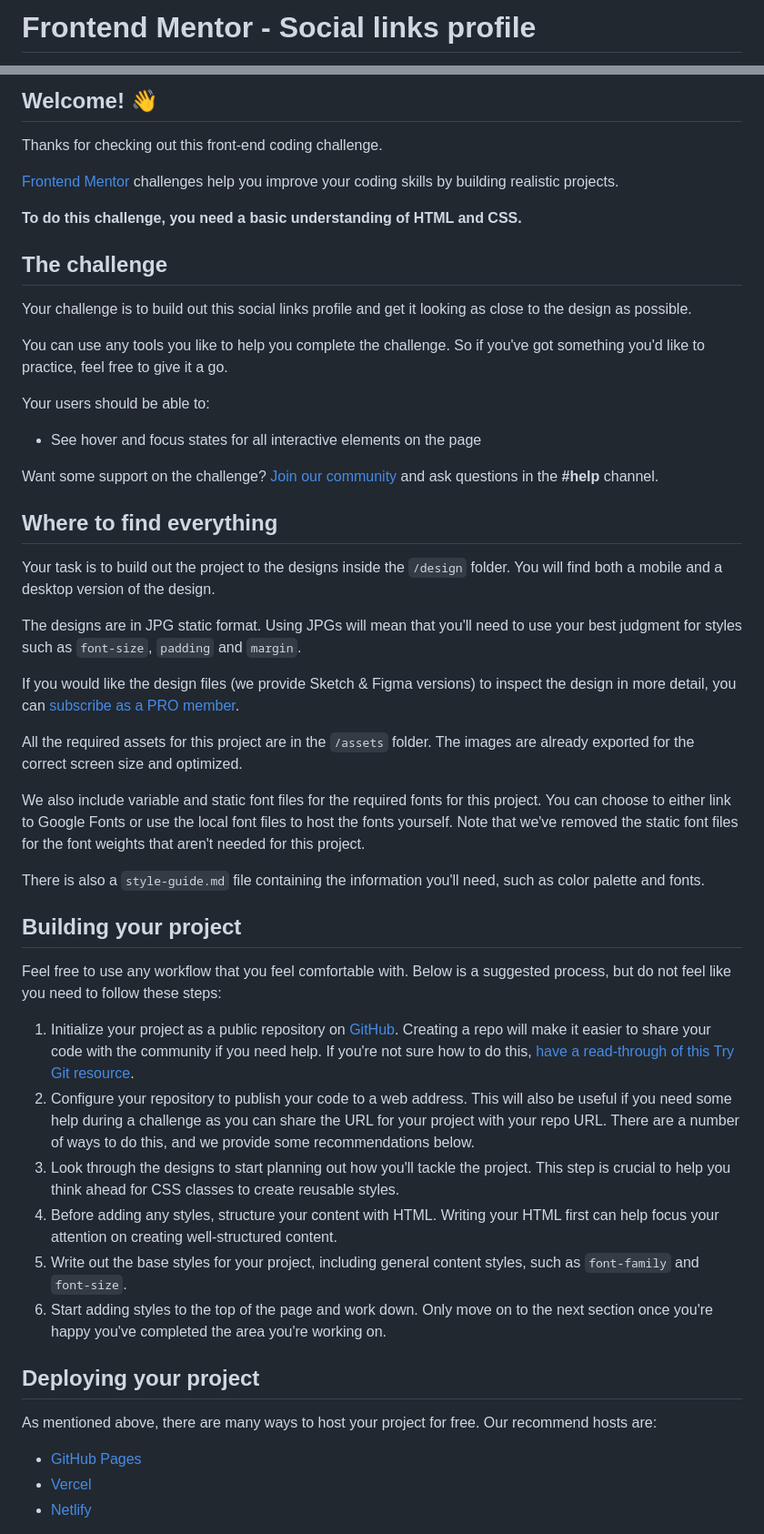
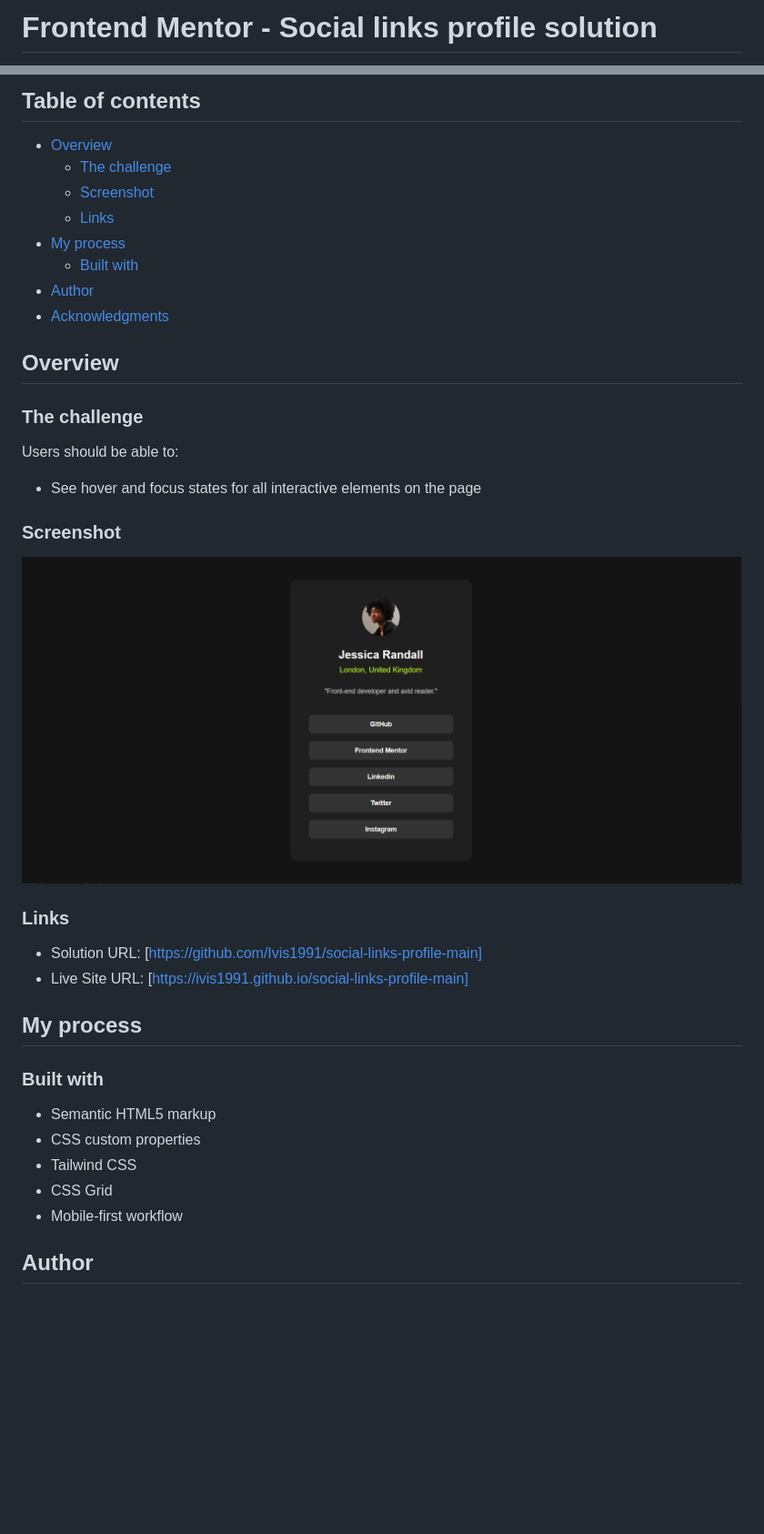
Before and after one commit to Ivis1991/social-links-profile-main, a Markdown page: README.md, 2 parts joined by grey strips. Shown: that part at 91% size. Drawn GitHub-style; pictures changed too: assets/images/Screenshot.png (added); blank space fills up the shorter version.

```diff
--- a/README.md
+++ b/README.md
@@ -1,2 +1,2 @@
-# Frontend Mentor - Social links profile
+# Frontend Mentor - Social links profile solution
 
@@ -4,54 +4,42 @@
 
-## Welcome! 👋
+## Table of contents
 
-Thanks for checking out this front-end coding challenge.
+- [Overview](#overview)
+  - [The challenge](#the-challenge)
+  - [Screenshot](#screenshot)
+  - [Links](#links)
+- [My process](#my-process)
+  - [Built with](#built-with)
+- [Author](#author)
+- [Acknowledgments](#acknowledgments)
 
-[Frontend Mentor](https://www.frontendmentor.io) challenges help you improve your coding skills by building realistic projects.
+## Overview
 
-**To do this challenge, you need a basic understanding of HTML and CSS.**
+### The challenge
 
-## The challenge
-
-Your challenge is to build out this social links profile and get it looking as close to the design as possible.
-
-You can use any tools you like to help you complete the challenge. So if you've got something you'd like to practice, feel free to give it a go.
-
-Your users should be able to:
+Users should be able to:
 
 - See hover and focus states for all interactive elements on the page
 
-Want some support on the challenge? [Join our community](https://www.frontendmentor.io/community) and ask questions in the **#help** channel.
+### Screenshot
 
-## Where to find everything
+![](/assets/images/Screenshot.png)
 
-Your task is to build out the project to the designs inside the `/design` folder. You will find both a mobile and a desktop version of the design.
 
-The designs are in JPG static format. Using JPGs will mean that you'll need to use your best judgment for styles such as `font-size`, `padding` and `margin`.
+### Links
 
-If you would like the design files (we provide Sketch & Figma versions) to inspect the design in more detail, you can [subscribe as a PRO member](https://www.frontendmentor.io/pro).
+- Solution URL: [https://github.com/Ivis1991/social-links-profile-main]
+- Live Site URL: [https://ivis1991.github.io/social-links-profile-main]
 
-All the required assets for this project are in the `/assets` folder. The images are already exported for the correct screen size and optimized.
+## My process
 
-We also include variable and static font files for the required fonts for this project. You can choose to either link to Google Fonts or use the local font files to host the fonts yourself. Note that we've removed the static font files for the font weights that aren't needed for this project.
+### Built with
 
-There is also a `style-guide.md` file containing the information you'll need, such as color palette and fonts.
+- Semantic HTML5 markup
+- CSS custom properties
+- Tailwind CSS
+- CSS Grid
+- Mobile-first workflow
 
-## Building your project
+## Author
 
-Feel free to use any workflow that you feel comfortable with. Below is a suggested process, but do not feel like you need to follow these steps:
-
-1. Initialize your project as a public repository on [GitHub](https://github.com/). Creating a repo will make it easier to share your code with the community if you need help. If you're not sure how to do this, [have a read-through of this Try Git resource](https://try.github.io/).
-2. Configure your repository to publish your code to a web address. This will also be useful if you need some help during a challenge as you can share the URL for your project with your repo URL. There are a number of ways to do this, and we provide some recommendations below.
-3. Look through the designs to start planning out how you'll tackle the project. This step is crucial to help you think ahead for CSS classes to create reusable styles.
-4. Before adding any styles, structure your content with HTML. Writing your HTML first can help focus your attention on creating well-structured content.
-5. Write out the base styles for your project, including general content styles, such as `font-family` and `font-size`.
-6. Start adding styles to the top of the page and work down. Only move on to the next section once you're happy you've completed the area you're working on.
-
-## Deploying your project
-
-As mentioned above, there are many ways to host your project for free. Our recommend hosts are:
-
-- [GitHub Pages](https://pages.github.com/)
-- [Vercel](https://vercel.com/)
-- [Netlify](https://www.netlify.com/)
-
```
Also changed, not shown: other parts of README.md (+2 -37 lines), README-template.md (deleted, +0 -110 lines), 5 other files.
